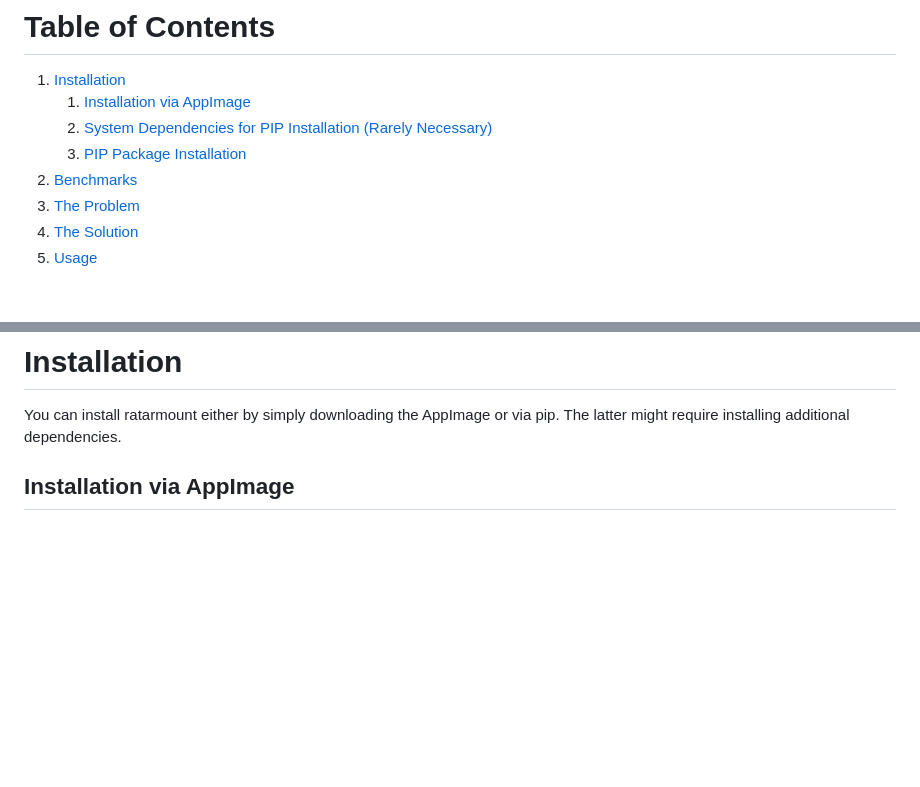
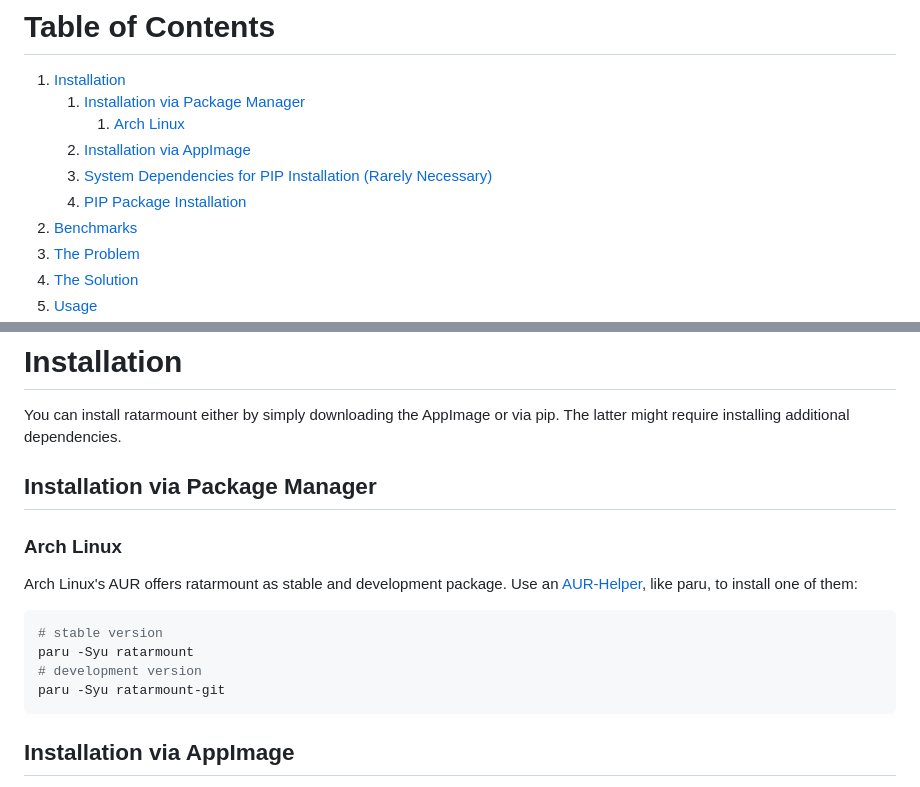
Before and after one commit to mxmlnkn/ratarmount, a Markdown page: README.md, 2 parts joined by grey strips. Rendered like a GitHub page; blank space fills up the shorter version.

Commit message:
Readme: Add installation via package manager for arch

````diff
--- a/README.md
+++ b/README.md
@@ -48,9 +48,11 @@ And in contrast to [tarindexer](https://github.com/devsnd/tarindexer), which als
 # Table of Contents
 
 1. [Installation](#installation)
-   1. [Installation via AppImage](#installation-via-appimage)
-   2. [System Dependencies for PIP Installation (Rarely Necessary)](#system-dependencies-for-pip-installation-rarely-necessary)
-   3. [PIP Package Installation](#pip-package-installation)
+   1. [Installation via Package Manager](#installation-via-package-manager)
+      1. [Arch Linux](#arch-linux)
+   2. [Installation via AppImage](#installation-via-appimage)
+   3. [System Dependencies for PIP Installation (Rarely Necessary)](#system-dependencies-for-pip-installation-rarely-necessary)
+   4. [PIP Package Installation](#pip-package-installation)
 2. [Benchmarks](#benchmarks)
 3. [The Problem](#the-problem)
 4. [The Solution](#the-solution)
@@ -67,6 +69,19 @@ And in contrast to [tarindexer](https://github.com/devsnd/tarindexer), which als
 # Installation
 
 You can install ratarmount either by simply downloading the AppImage or via pip. The latter might require installing additional dependencies.
+
+## Installation via Package Manager
+
+### Arch Linux
+
+Arch Linux's AUR offers ratarmount as stable and development package. Use an [AUR-Helper](https://wiki.archlinux.org/title/AUR_helpers), like paru, to install one of them:
+
+```console
+# stable version
+paru -Syu ratarmount
+# development version
+paru -Syu ratarmount-git
+```
 
 ## Installation via AppImage
 
````
